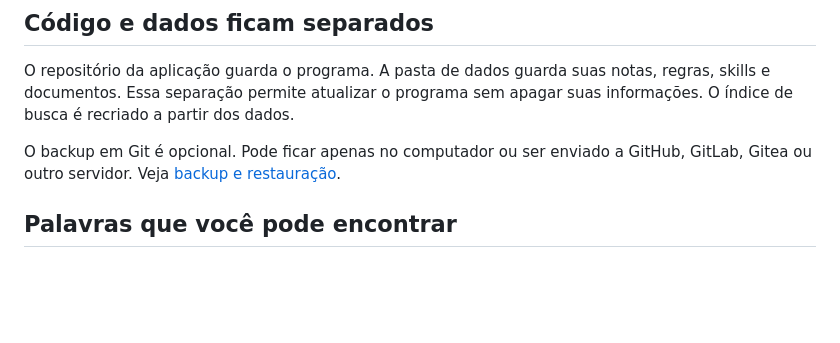
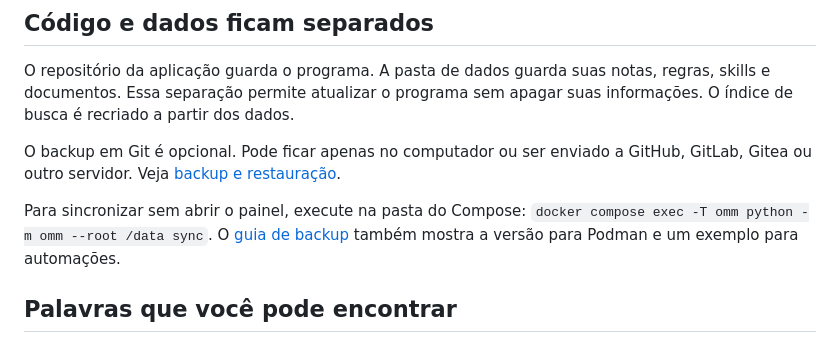
Before and after one commit to zenaror/ai-omm, a Markdown page: README.md, the part around the change. Drawn GitHub-style; blank space fills up the shorter version.

Commit message:
docs: explain manual OMM sync

```diff
--- a/README.md
+++ b/README.md
@@ -62,6 +62,8 @@ O repositório da aplicação guarda o programa. A pasta de dados guarda suas no
 
 O backup em Git é opcional. Pode ficar apenas no computador ou ser enviado a GitHub, GitLab, Gitea ou outro servidor. Veja [backup e restauração](docs/USAR_MCP.md#backup-automatico-no-git-opcional).
 
+Para sincronizar sem abrir o painel, execute na pasta do Compose: `docker compose exec -T omm python -m omm --root /data sync`. O [guia de backup](docs/USAR_MCP.md#sincronizar-pelo-terminal-ou-por-automacao) também mostra a versão para Podman e um exemplo para automações.
+
 ## Palavras que você pode encontrar
 
 - **Memória:** notas escolhidas para serem úteis em outras conversas.
```
Also changed, not shown: docs/USAR_MCP.md (+44 -0 lines), docs/USAR_PODMAN.md (+10 -0 lines).
